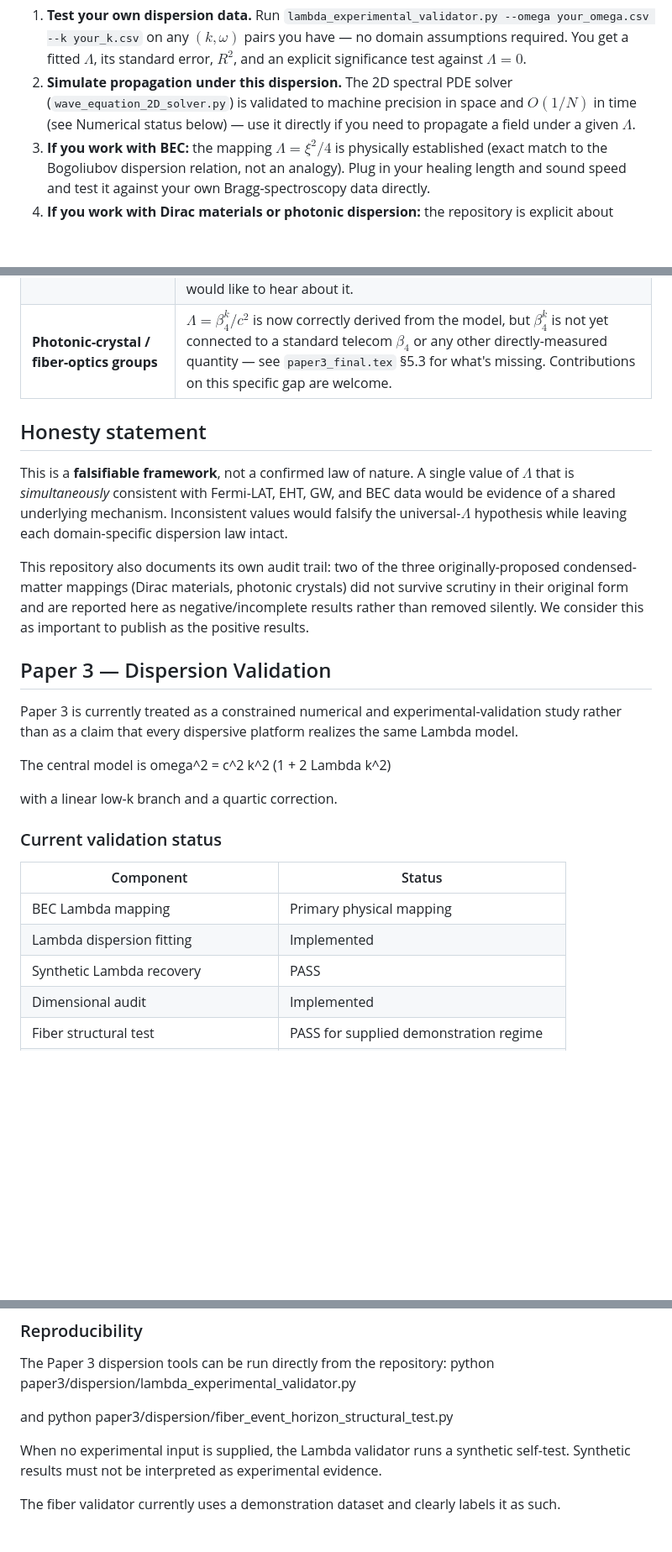
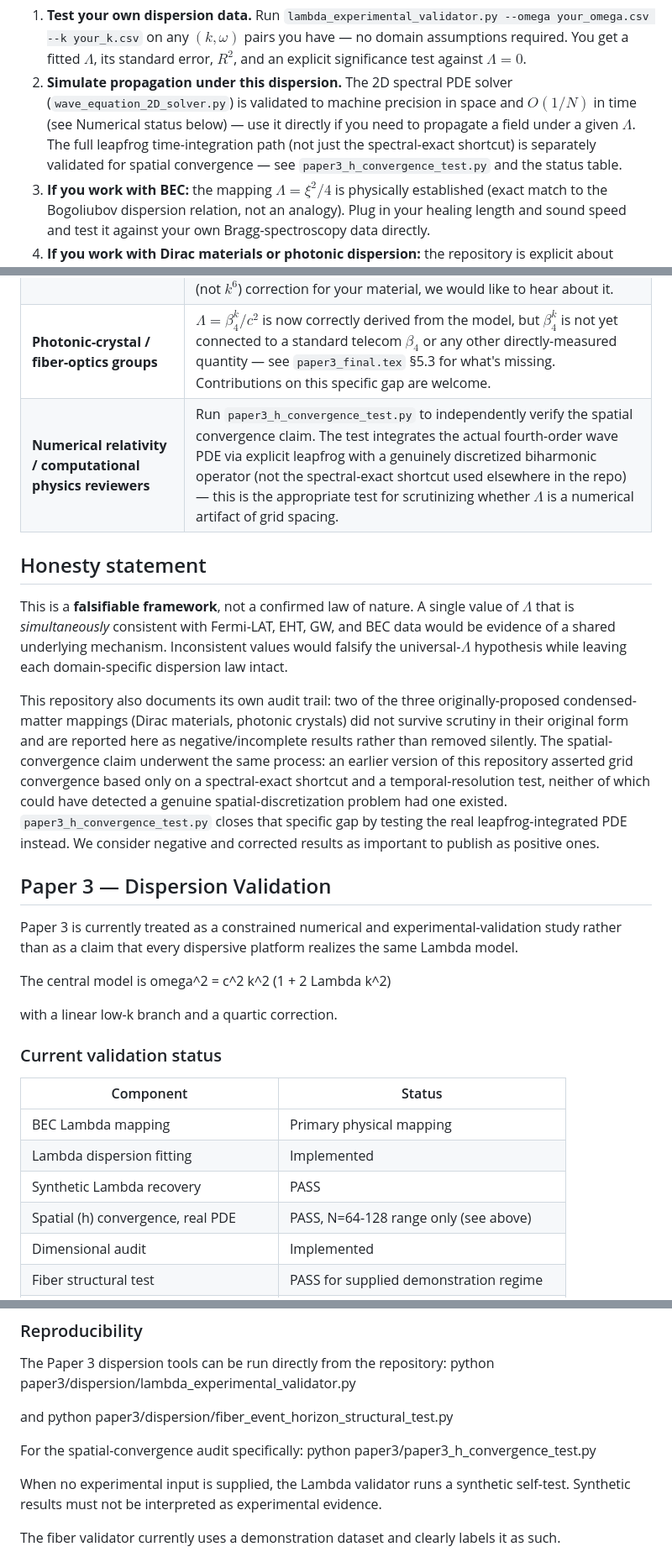
Before and after one commit to Kretski/Lambda-model, a Markdown page: README.md, 3 parts joined by grey strips. Shown at 84% size. Rendered like a GitHub page; blank space fills up the shorter version.

```diff
--- a/README.md
+++ b/README.md
@@ -29,6 +29,9 @@ is consistent with this form.
    solver (`wave_equation_2D_solver.py`) is validated to machine precision
    in space and $O(1/N)$ in time (see Numerical status below) — use it
    directly if you need to propagate a field under a given $\Lambda$.
+   The full leapfrog time-integration path (not just the spectral-exact
+   shortcut) is separately validated for spatial convergence — see
+   `paper3_h_convergence_test.py` and the status table.
 3. **If you work with BEC:** the mapping $\Lambda=\xi^2/4$ is physically
    established (exact match to the Bogoliubov dispersion relation, not an
    analogy). Plug in your healing length and sound speed and test it
@@ -113,6 +128,7 @@ python examples/example_photonic.py    # corrected, not yet measurable
 | **BEC experimentalists**                   | Supply your healing length $\xi$ and sound speed $c_s$; test $\Lambda=\xi^2/4$ against your measured dispersion. This mapping is physically established, not speculative.                                                                                                                                                                       |
 | **Dirac-material / ARPES groups**          | The fitting tool works on your data, but do **not** treat $\Lambda=(1-\eta^2)v_F^2/4$ as a prediction of this framework — see the audit in `paper3_final.tex` §5.2 and the runtime warning in `lambda_from_dirac()`. If you can derive a literature-supported quartic (not $k^6$) correction for your material, we would like to hear about it. |
 | **Photonic-crystal / fiber-optics groups** | $\Lambda=\beta_4^k/c^2$ is now correctly derived from the model, but $\beta_4^k$ is not yet connected to a standard telecom $\beta_4$ or any other directly-measured quantity — see `paper3_final.tex` §5.3 for what's missing. Contributions on this specific gap are welcome.                                                                 |
+| **Numerical relativity / computational physics reviewers** | Run `paper3_h_convergence_test.py` to independently verify the spatial convergence claim. The test integrates the actual fourth-order wave PDE via explicit leapfrog with a genuinely discretized biharmonic operator (not the spectral-exact shortcut used elsewhere in the repo) — this is the appropriate test for scrutinizing whether $\Lambda$ is a numerical artifact of grid spacing. |
 
 ## Honesty statement
 
@@ -126,8 +142,13 @@ This repository also documents its own audit trail: two of the three
 originally-proposed condensed-matter mappings (Dirac materials,
 photonic crystals) did not survive scrutiny in their original form and
 are reported here as negative/incomplete results rather than removed
-silently. We consider this as important to publish as the positive
-results.
+silently. The spatial-convergence claim underwent the same process: an
+earlier version of this repository asserted grid convergence based only
+on a spectral-exact shortcut and a temporal-resolution test, neither of
+which could have detected a genuine spatial-discretization problem had
+one existed. `paper3_h_convergence_test.py` closes that specific gap by
+testing the real leapfrog-integrated PDE instead. We consider negative
+and corrected results as important to publish as positive ones.
 
 ## Paper 3 — Dispersion Validation
 
@@ -143,10 +164,11 @@ with a linear low-k branch and a quartic correction.
 ### Current validation status
 
 | Component                           | Status                                    |
-| ----------------------------------- | ----------------------------------------- |
+| ------------------------------------ | ----------------------------------------- |
 | BEC Lambda mapping                  | Primary physical mapping                  |
 | Lambda dispersion fitting           | Implemented                               |
 | Synthetic Lambda recovery           | PASS                                      |
+| Spatial (h) convergence, real PDE   | PASS, N=64-128 range only (see above)     |
 | Dimensional audit                   | Implemented                               |
 | Fiber structural test               | PASS for supplied demonstration regime    |
 | Fiber -> Lambda identification      | REFUSED                                   |
@@ -197,6 +219,9 @@ The Paper 3 dispersion tools can be run directly from the repository:
 and
     python paper3/dispersion/fiber_event_horizon_structural_test.py
 
+For the spatial-convergence audit specifically:
+    python paper3/paper3_h_convergence_test.py
+
 When no experimental input is supplied, the Lambda validator runs a
 synthetic self-test. Synthetic results must not be interpreted as
 experimental evidence.
```
Also changed, not shown: other parts of README.md (+15 -3 lines).
